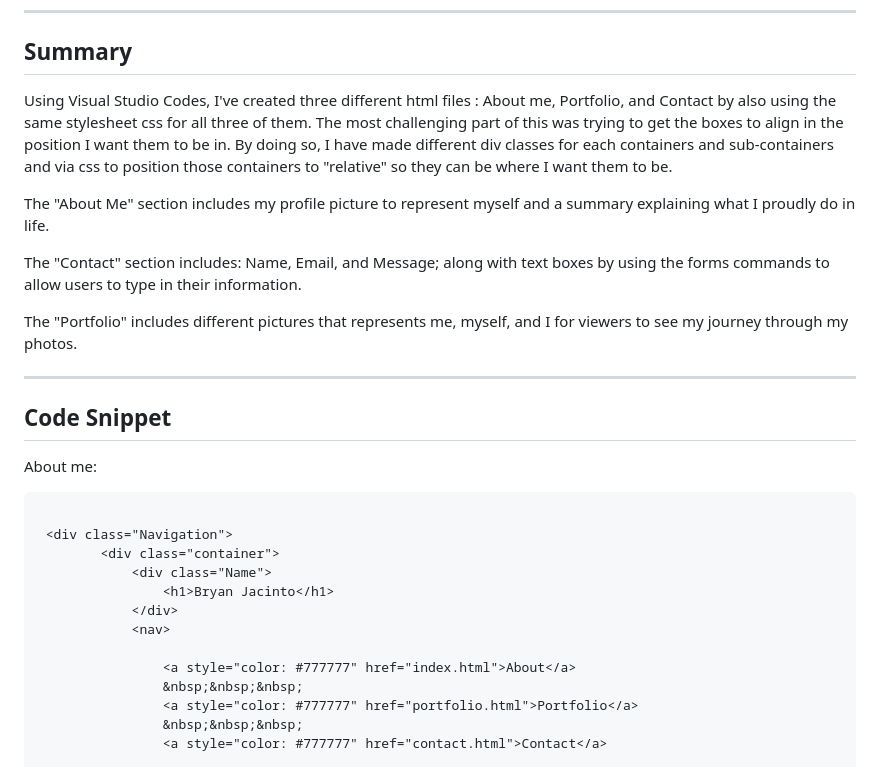
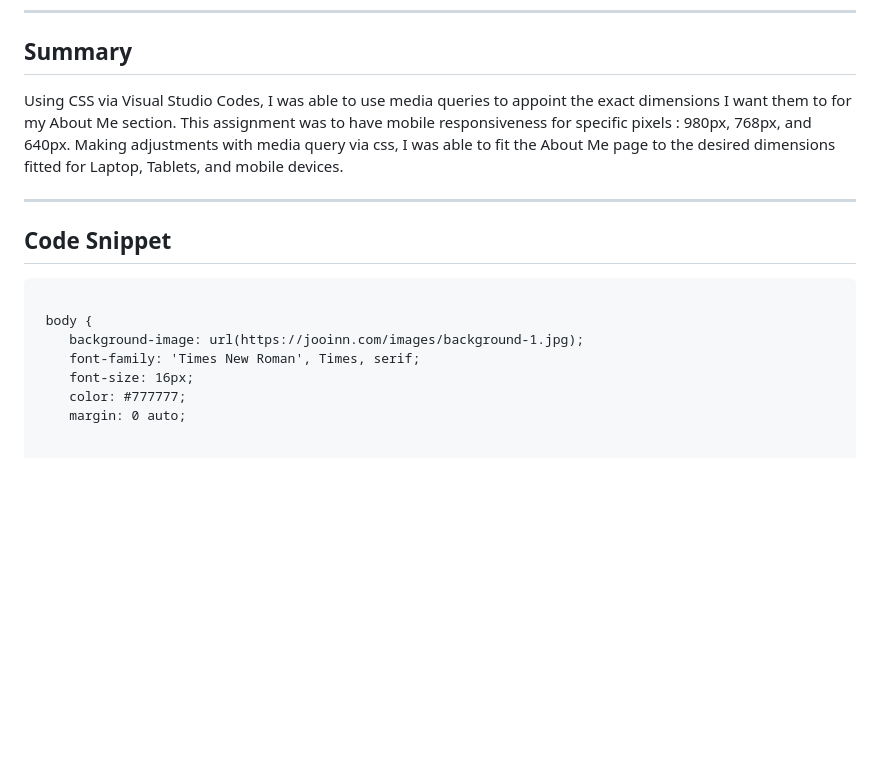
Before and after one commit to bryanjacinto1994/Responsive-Portfolio, a Markdown page: README.md, the part around the change printed below. Drawn GitHub-style; blank space fills up the shorter version.

````diff
--- a/README.md
+++ b/README.md
@@ -22,31 +24,20 @@
 
 ## Summary
 
-Using Visual Studio Codes, I've created three different html files : About me, Portfolio, and Contact by also using the same stylesheet css for all three of them. The most challenging part of this was trying to get the boxes to align in the position I want them to be in. By doing so, I have made different div classes for each containers and sub-containers and via css to position those containers to "relative" so they can be where I want them to be.
-
-The "About Me" section includes my profile picture to represent myself and a summary explaining what I proudly do in life.
-
-The "Contact" section includes: Name, Email, and Message; along with text boxes by using the forms commands to allow users to type in their information.
-
-The "Portfolio" includes different pictures that represents me, myself, and I for viewers to see my journey through my photos.
+Using CSS via Visual Studio Codes, I was able to use media queries to appoint the exact dimensions I want them to for my About Me section. This assignment was to have mobile responsiveness for specific pixels : 980px, 768px, and 640px. Making adjustments with media query via css, I was able to fit the About Me page to the desired dimensions fitted for Laptop, Tablets, and mobile devices.
 
 <hr>
 
 ## Code Snippet
 
-About me:
+
 ```html
 
- <div class="Navigation">
-        <div class="container">
-            <div class="Name">
-                <h1>Bryan Jacinto</h1>
-            </div>
-            <nav>
+ body {
+    background-image: url(https://jooinn.com/images/background-1.jpg);
+    font-family: 'Times New Roman', Times, serif;
+    font-size: 16px;
+    color: #777777;
+    margin: 0 auto;
 
-                <a style="color: #777777" href="index.html">About</a>
-                &nbsp;&nbsp;&nbsp;
-                <a style="color: #777777" href="portfolio.html">Portfolio</a>
-                &nbsp;&nbsp;&nbsp;
-                <a style="color: #777777" href="contact.html">Contact</a>
 
````
Also changed, not shown: other parts of README.md (+166 -189 lines), 640.png (added), 768.png (added), 980.png (added).
